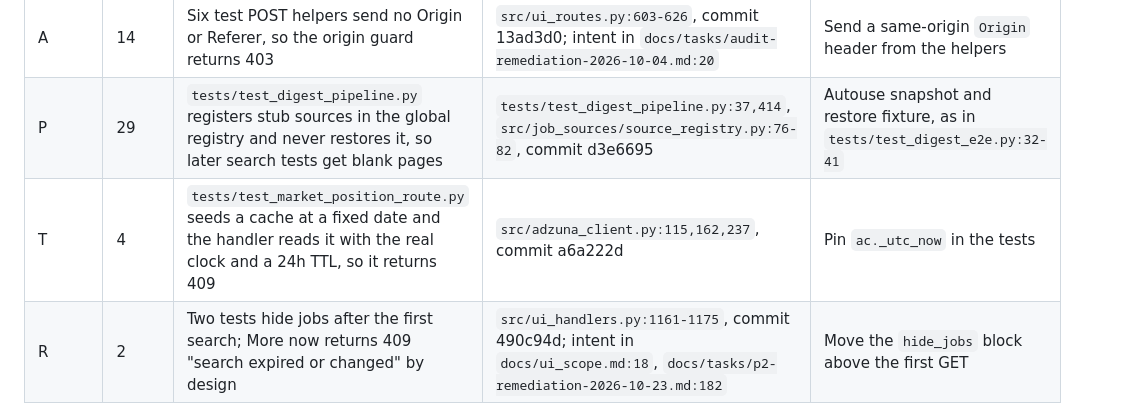
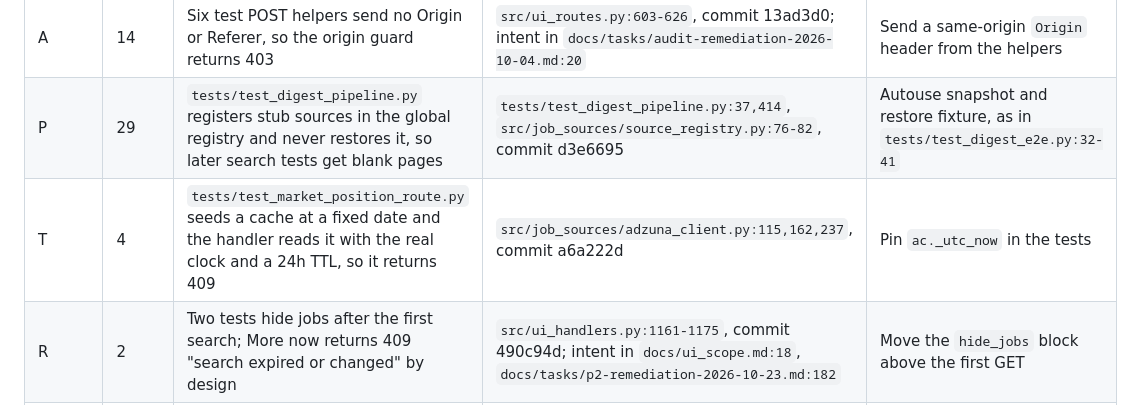
Before and after one commit to SmartLHA/job-seeking-tool, a Markdown page: docs/tasks/2026-11-05-main-test-regressions-fix-spec.md, the part around the change. GitHub-like rendering.

Commit message:
docs: correct the adzuna client path in the test regression fix spec
Co-Authored-By: Claude Opus 5.5 <noreply@anthropic.com>

```diff
--- a/docs/tasks/2026-11-05-main-test-regressions-fix-spec.md
+++ b/docs/tasks/2026-11-05-main-test-regressions-fix-spec.md
@@ -22,7 +22,7 @@ independently verified; the verifier of this fix checks the claims that matter.
 |---|---|---|---|---|
 | A | 14 | Six test POST helpers send no Origin or Referer, so the origin guard returns 403 | `src/ui_routes.py:603-626`, commit 13ad3d0; intent in `docs/tasks/audit-remediation-2026-10-04.md:20` | Send a same-origin `Origin` header from the helpers |
 | P | 29 | `tests/test_digest_pipeline.py` registers stub sources in the global registry and never restores it, so later search tests get blank pages | `tests/test_digest_pipeline.py:37,414`, `src/job_sources/source_registry.py:76-82`, commit d3e6695 | Autouse snapshot and restore fixture, as in `tests/test_digest_e2e.py:32-41` |
-| T | 4 | `tests/test_market_position_route.py` seeds a cache at a fixed date and the handler reads it with the real clock and a 24h TTL, so it returns 409 | `src/adzuna_client.py:115,162,237`, commit a6a222d | Pin `ac._utc_now` in the tests |
+| T | 4 | `tests/test_market_position_route.py` seeds a cache at a fixed date and the handler reads it with the real clock and a 24h TTL, so it returns 409 | `src/job_sources/adzuna_client.py:115,162,237`, commit a6a222d | Pin `ac._utc_now` in the tests |
 | R | 2 | Two tests hide jobs after the first search; More now returns 409 "search expired or changed" by design | `src/ui_handlers.py:1161-1175`, commit 490c94d; intent in `docs/ui_scope.md:18`, `docs/tasks/p2-remediation-2026-10-23.md:182` | Move the `hide_jobs` block above the first GET |
 | M | 1 | `test_multiselect_triage_contract` slices the JS before `function _upd`, and that slice now includes the new `_addSelection` helper | `src/job_sources/_multiselect.py:166`, commit cd46555; intent in `docs/tasks/audit-remediation-2026-10-04.md:23,152` | Assertion rewrite, approved 2026-11-06 |
 
```
